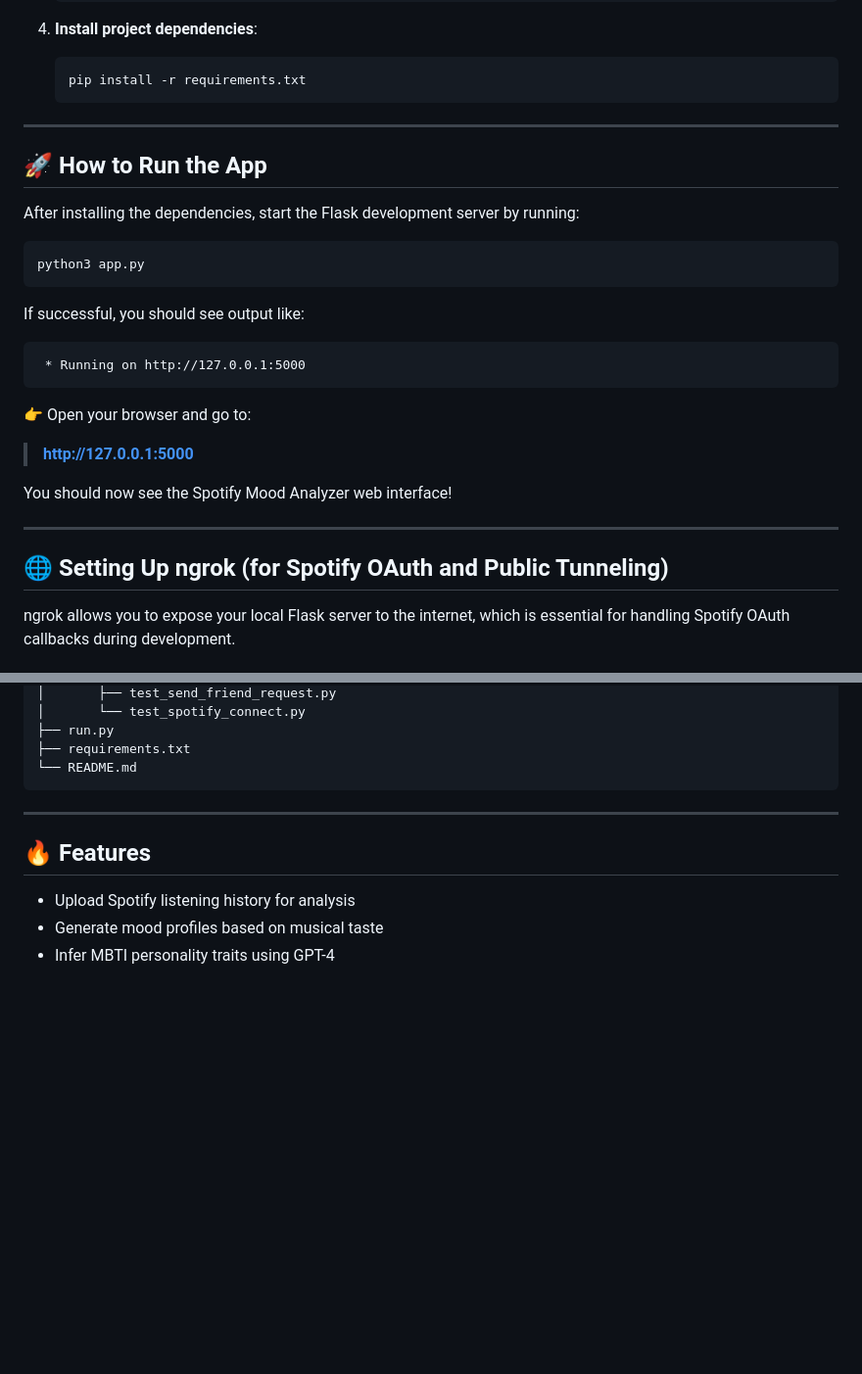
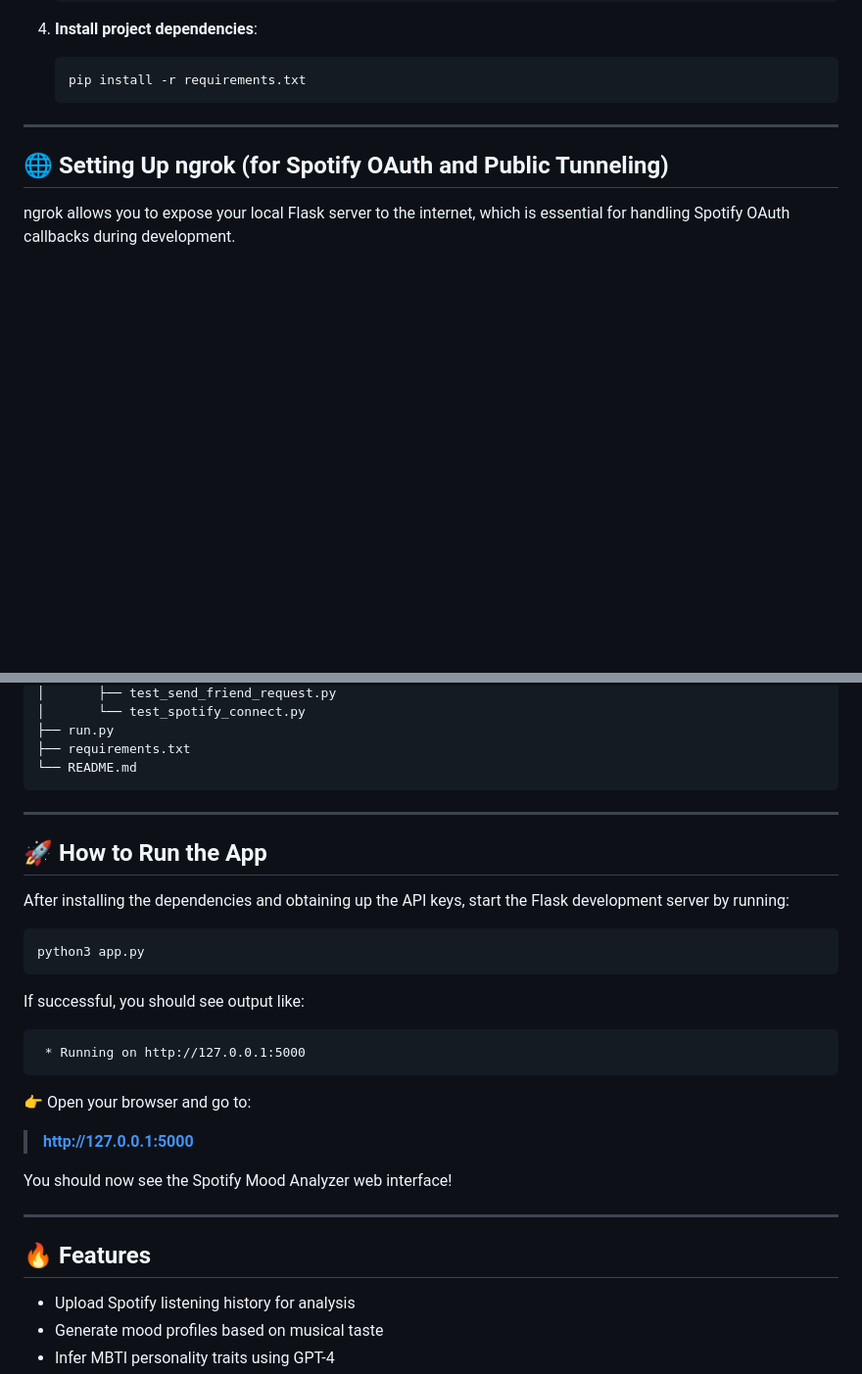
Before and after one commit to EchoMood/Spotify-Mood-Analyzer, a Markdown page: README.md, 2 parts joined by grey strips. Shown at 98% size. Rendered like a GitHub page; blank space fills up the shorter version.

````diff
--- a/README.md
+++ b/README.md
@@ -42,28 +42,6 @@ Upload your Spotify data and generate beautiful, insightful visualizations of yo
    ```bash
    pip install -r requirements.txt
    ```
-
----
-
-## 🚀 How to Run the App
-
-After installing the dependencies, start the Flask development server by running:
-
-```bash
-python3 app.py
-```
-
-If successful, you should see output like:
-
-```
- * Running on http://127.0.0.1:5000
-```
-
-👉 Open your browser and go to:
-
-> **http://127.0.0.1:5000**
-
-You should now see the Spotify Mood Analyzer web interface!
 
 ---
 
@@ -213,6 +256,28 @@ Spotify-Mood-Analyzer/
 ├── requirements.txt
 └── README.md
 ```
+
+---
+
+## 🚀 How to Run the App
+
+After installing the dependencies and obtaining up the API keys, start the Flask development server by running:
+
+```bash
+python3 app.py
+```
+
+If successful, you should see output like:
+
+```
+ * Running on http://127.0.0.1:5000
+```
+
+👉 Open your browser and go to:
+
+> **http://127.0.0.1:5000**
+
+You should now see the Spotify Mood Analyzer web interface!
 
 ---
 
````
Also changed, not shown: other parts of README.md (+65 -0 lines).
